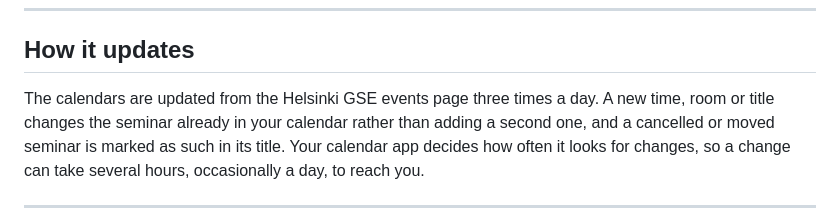
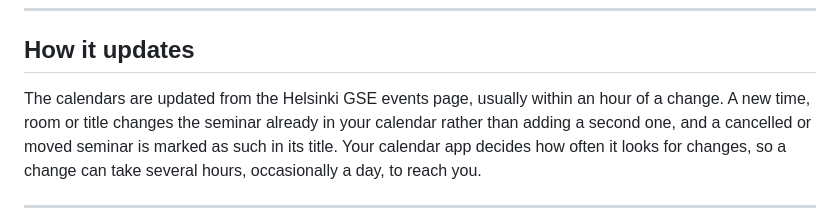
Before and after one commit to Lumikko-econ/hgse-cal, a Markdown page: README.md, the part around the change. Rendered like a GitHub page.

Commit message:
Say the calendars usually follow a change within an hour
The hourly weekday check of the events page's events.ics (2026-09-29) brings a
change to the feeds within about an hour; the page's note says the same.

Co-Authored-By: Claude Opus 5.5 (1M context) <noreply@anthropic.com>

```diff
--- a/README.md
+++ b/README.md
@@ -130,7 +130,8 @@ workshop lists its programme, where these are published.
 
 ## How it updates
 
-The calendars are updated from the Helsinki GSE events page three times a day.
+The calendars are updated from the Helsinki GSE events page, usually within an
+hour of a change.
 A new time, room or title changes the seminar already in your calendar rather
 than adding a second one, and a cancelled or moved seminar is marked as such in
 its title. Your calendar app decides how often it looks for changes, so a change
```
